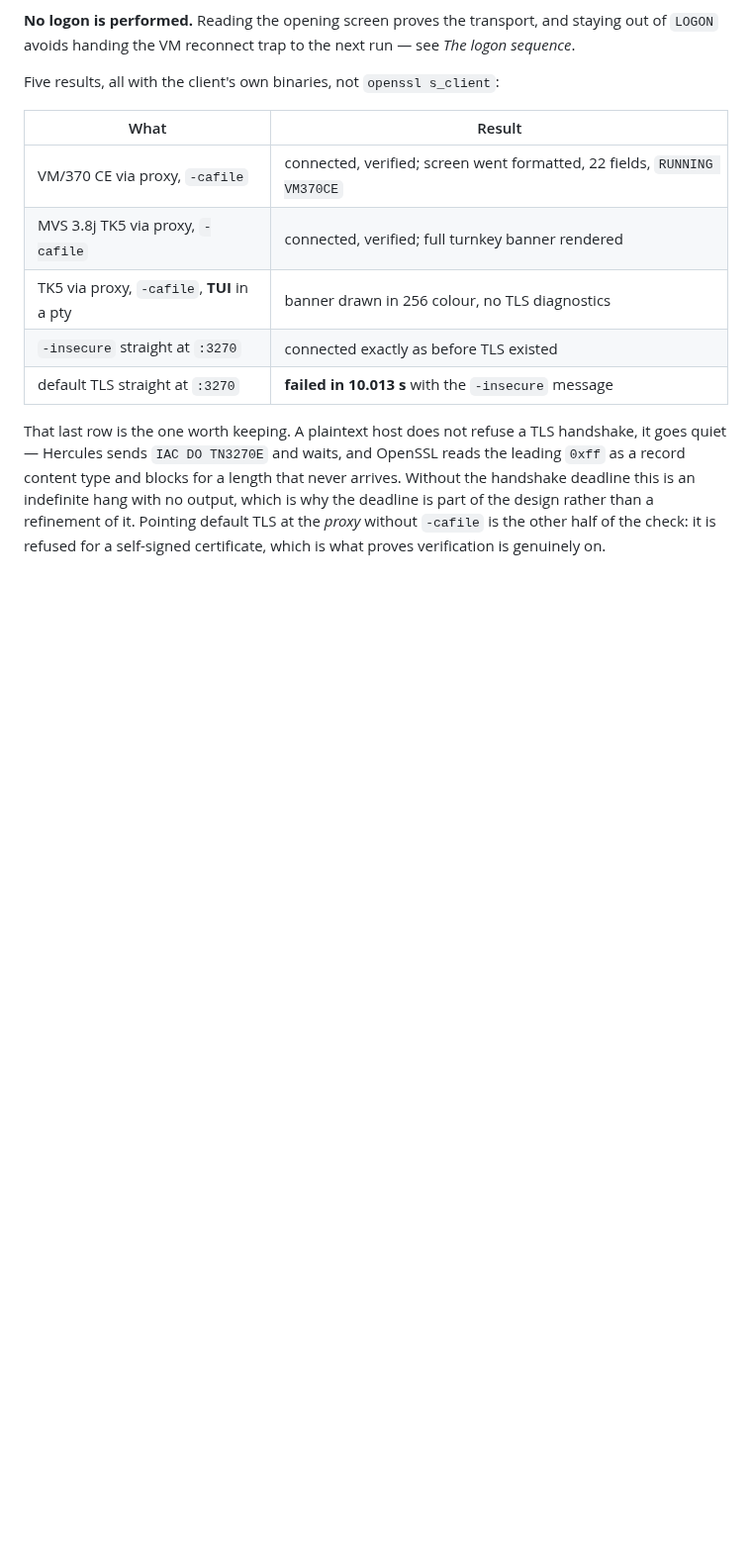
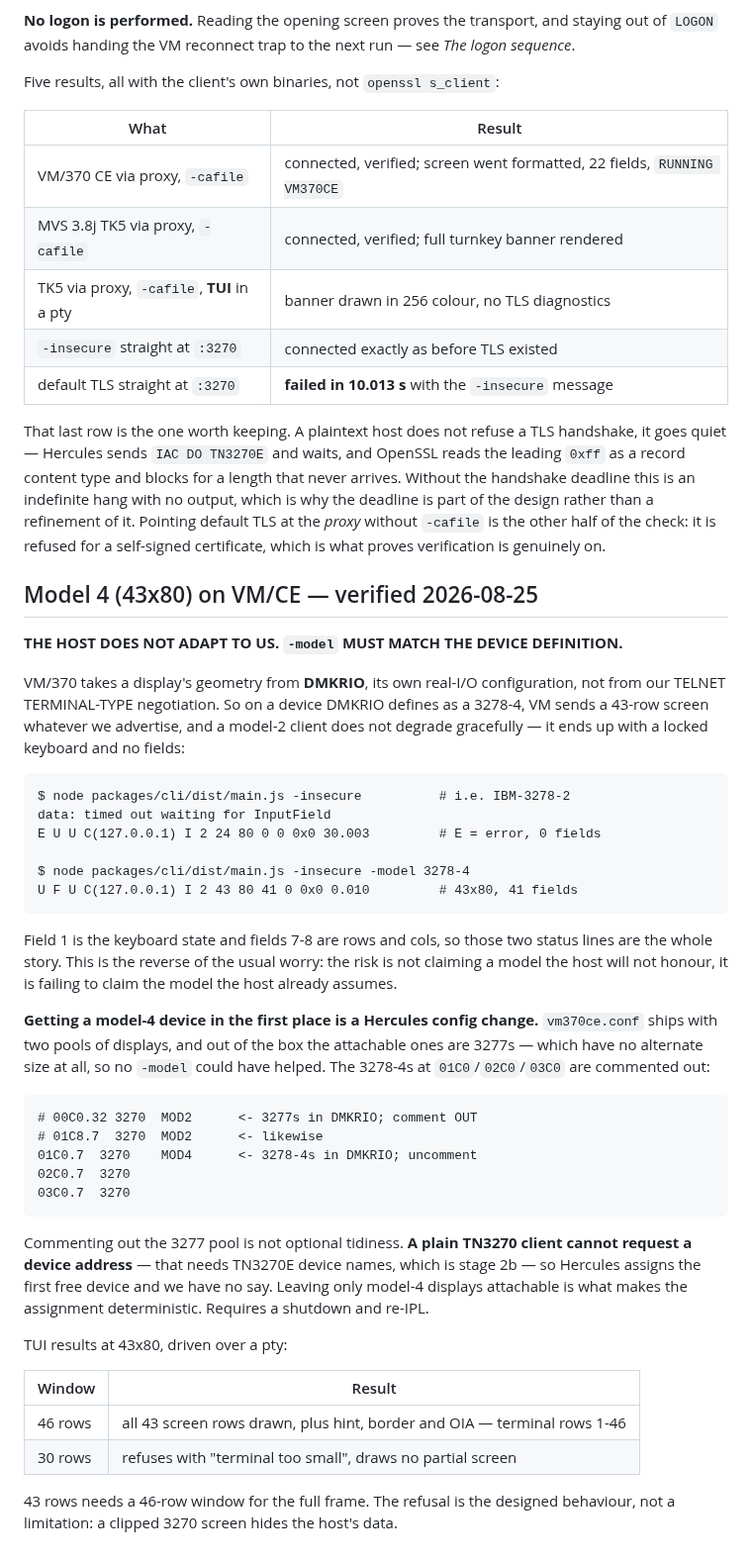
Before and after one commit to athornton/tn3270, a Markdown page: docs/live-testing.md, the part around the change. Shown at 99% size. Rendered like a GitHub page; blank space fills up the shorter version.

Commit message:
docs: model 4 verified live on VM/CE, and the fact that surprised us
43x80 confirmed against the re-IPLed VM/CE: 41 fields, and the TUI draws all 43
rows in a 46-row window while refusing a 30-row one rather than clipping.

THE HOST DOES NOT ADAPT TO US, which is the reverse of the worry this work
started from. VM/370 takes a display's geometry from DMKRIO, its own real-I/O
config, not from our TERMINAL-TYPE negotiation -- so on a device defined there as
a 3278-4 it sends 43 rows whatever we advertise, and a model-2 client does not
degrade to a small screen, it ends up with a locked keyboard and zero fields.
The risk is not claiming a model the host will refuse; it is failing to claim the
model the host already assumes.

Also recorded why no -model could have worked before the config change: the
attachable displays were 3277s, which have no alternate size at all, and the
3278-4s were commented out. Commenting out the 3277 pool is required rather than
tidy, because a plain TN3270 client cannot request a device address -- that needs
TN3270E device names, stage 2b -- so Hercules picks the first free device and we
have no say.

Docs only; 1037 tests still pass.

Generated with AI

Co-Authored-By: SLAC AI

````diff
--- a/docs/live-testing.md
+++ b/docs/live-testing.md
@@ -982,3 +982,55 @@ handshake deadline this is an indefinite hang with no output, which is why the d
 part of the design rather than a refinement of it. Pointing default TLS at the *proxy*
 without `-cafile` is the other half of the check: it is refused for a self-signed
 certificate, which is what proves verification is genuinely on.
+
+## Model 4 (43x80) on VM/CE — verified 2026-08-25
+
+**THE HOST DOES NOT ADAPT TO US. `-model` MUST MATCH THE DEVICE DEFINITION.**
+
+VM/370 takes a display's geometry from **DMKRIO**, its own real-I/O configuration,
+not from our TELNET TERMINAL-TYPE negotiation. So on a device DMKRIO defines as a
+3278-4, VM sends a 43-row screen whatever we advertise, and a model-2 client does
+not degrade gracefully — it ends up with a locked keyboard and no fields:
+
+```
+$ node packages/cli/dist/main.js -insecure          # i.e. IBM-3278-2
+data: timed out waiting for InputField
+E U U C(127.0.0.1) I 2 24 80 0 0 0x0 30.003         # E = error, 0 fields
+
+$ node packages/cli/dist/main.js -insecure -model 3278-4
+U F U C(127.0.0.1) I 2 43 80 41 0 0x0 0.010         # 43x80, 41 fields
+```
+
+Field 1 is the keyboard state and fields 7-8 are rows and cols, so those two status
+lines are the whole story. This is the reverse of the usual worry: the risk is not
+claiming a model the host will not honour, it is failing to claim the model the host
+already assumes.
+
+**Getting a model-4 device in the first place is a Hercules config change.**
+`vm370ce.conf` ships with two pools of displays, and out of the box the attachable
+ones are 3277s — which have no alternate size at all, so no `-model` could have
+helped. The 3278-4s at `01C0`/`02C0`/`03C0` are commented out:
+
+```
+# 00C0.32 3270  MOD2      <- 3277s in DMKRIO; comment OUT
+# 01C8.7  3270  MOD2      <- likewise
+01C0.7  3270    MOD4      <- 3278-4s in DMKRIO; uncomment
+02C0.7  3270
+03C0.7  3270
+```
+
+Commenting out the 3277 pool is not optional tidiness. **A plain TN3270 client cannot
+request a device address** — that needs TN3270E device names, which is stage 2b — so
+Hercules assigns the first free device and we have no say. Leaving only model-4
+displays attachable is what makes the assignment deterministic. Requires a shutdown
+and re-IPL.
+
+TUI results at 43x80, driven over a pty:
+
+| Window | Result |
+|---|---|
+| 46 rows | all 43 screen rows drawn, plus hint, border and OIA — terminal rows 1-46 |
+| 30 rows | refuses with "terminal too small", draws no partial screen |
+
+43 rows needs a 46-row window for the full frame. The refusal is the designed
+behaviour, not a limitation: a clipped 3270 screen hides the host's data.
````
Also changed, not shown: README.md (+6 -0 lines).
